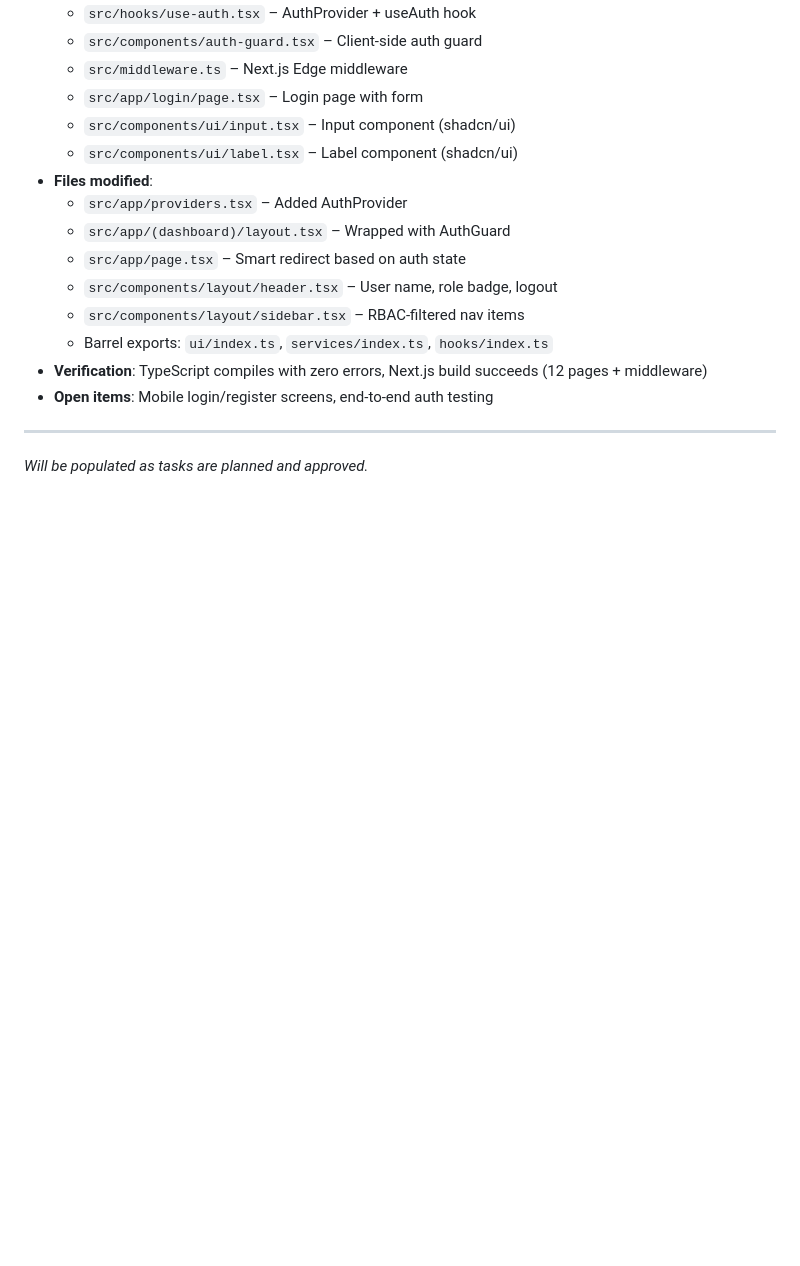
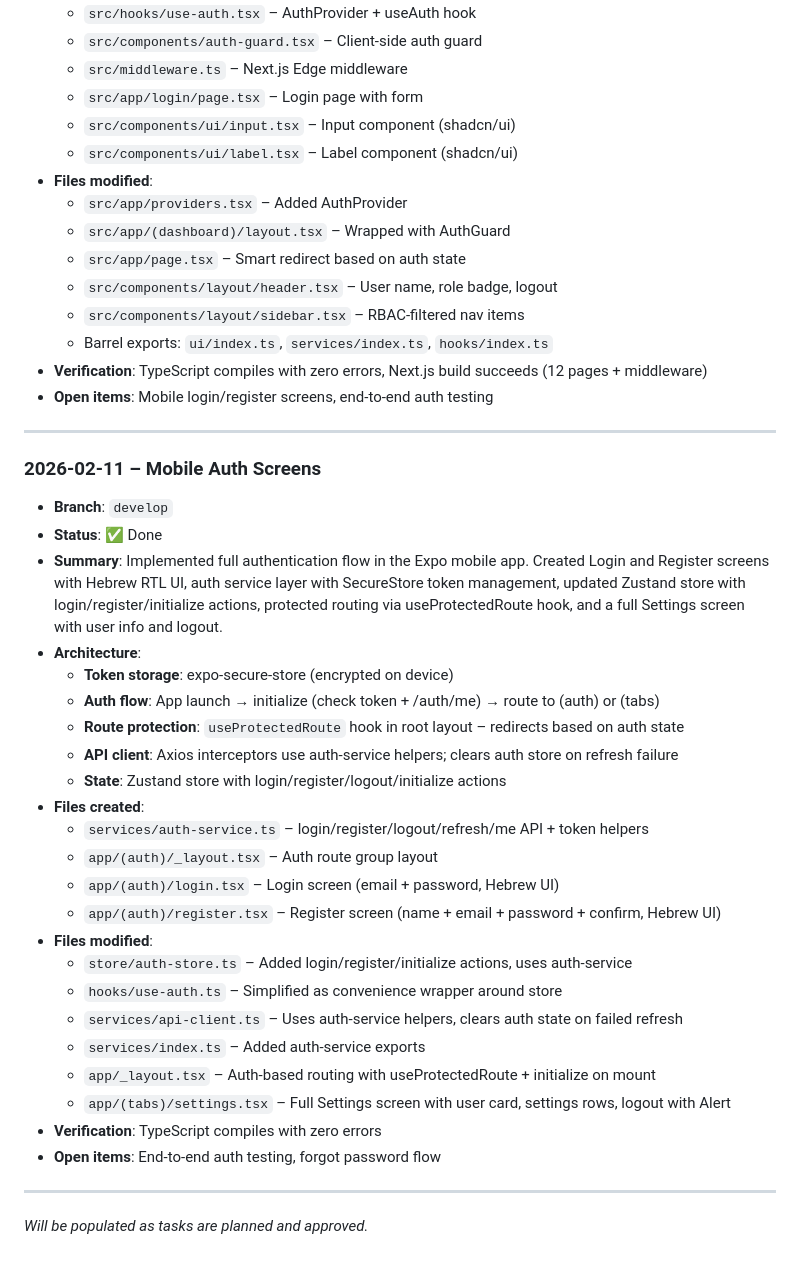
Before and after one commit to NeoraySA/emunah-companion, a Markdown page: docs/06_PROGRESS_LOG.md, the part around the change. Drawn GitHub-style; blank space fills up the shorter version.

Commit message:
docs: update progress log with mobile auth screens task

```diff
--- a/docs/06_PROGRESS_LOG.md
+++ b/docs/06_PROGRESS_LOG.md
@@ -206,4 +206,32 @@
 
 ---
 
+### 2026-02-11 – Mobile Auth Screens
+
+- **Branch**: `develop`
+- **Status**: ✅ Done
+- **Summary**: Implemented full authentication flow in the Expo mobile app. Created Login and Register screens with Hebrew RTL UI, auth service layer with SecureStore token management, updated Zustand store with login/register/initialize actions, protected routing via useProtectedRoute hook, and a full Settings screen with user info and logout.
+- **Architecture**:
+  - **Token storage**: expo-secure-store (encrypted on device)
+  - **Auth flow**: App launch → initialize (check token + /auth/me) → route to (auth) or (tabs)
+  - **Route protection**: `useProtectedRoute` hook in root layout – redirects based on auth state
+  - **API client**: Axios interceptors use auth-service helpers; clears auth store on refresh failure
+  - **State**: Zustand store with login/register/logout/initialize actions
+- **Files created**:
+  - `services/auth-service.ts` – login/register/logout/refresh/me API + token helpers
+  - `app/(auth)/_layout.tsx` – Auth route group layout
+  - `app/(auth)/login.tsx` – Login screen (email + password, Hebrew UI)
+  - `app/(auth)/register.tsx` – Register screen (name + email + password + confirm, Hebrew UI)
+- **Files modified**:
+  - `store/auth-store.ts` – Added login/register/initialize actions, uses auth-service
+  - `hooks/use-auth.ts` – Simplified as convenience wrapper around store
+  - `services/api-client.ts` – Uses auth-service helpers, clears auth state on failed refresh
+  - `services/index.ts` – Added auth-service exports
+  - `app/_layout.tsx` – Auth-based routing with useProtectedRoute + initialize on mount
+  - `app/(tabs)/settings.tsx` – Full Settings screen with user card, settings rows, logout with Alert
+- **Verification**: TypeScript compiles with zero errors
+- **Open items**: End-to-end auth testing, forgot password flow
+
+---
+
 _Will be populated as tasks are planned and approved._
```
